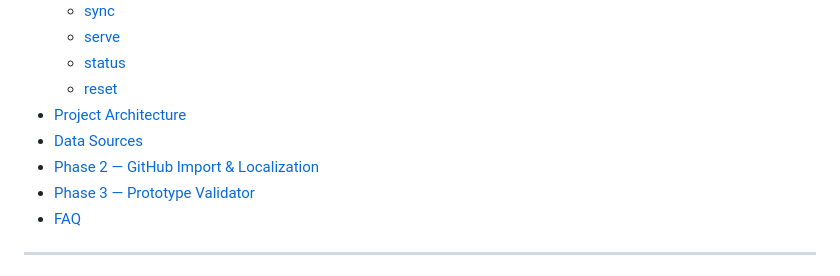
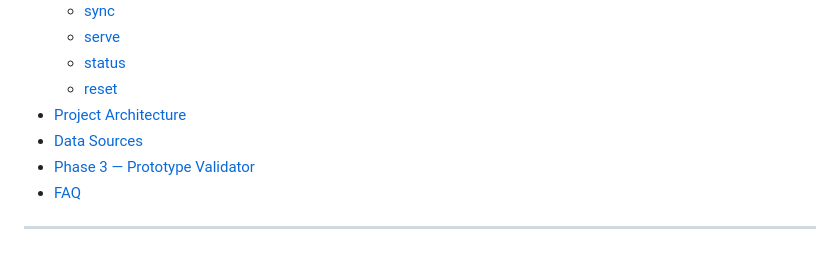
Before and after one commit to Appalings03/factorio_modding_hub, a Markdown page: README.md, the part around the change. GitHub-like rendering.

```diff
--- a/README.md
+++ b/README.md
@@ -20,7 +20,6 @@
   - [reset](#reset--wipe-everything)
 - [Project Architecture](#project-architecture)
 - [Data Sources](#data-sources)
-- [Phase 2 — GitHub Import & Localization](#phase-2--github-import--localization)
 - [Phase 3 — Prototype Validator](#phase-3--prototype-validator)
 - [FAQ](#faq)
 
```
